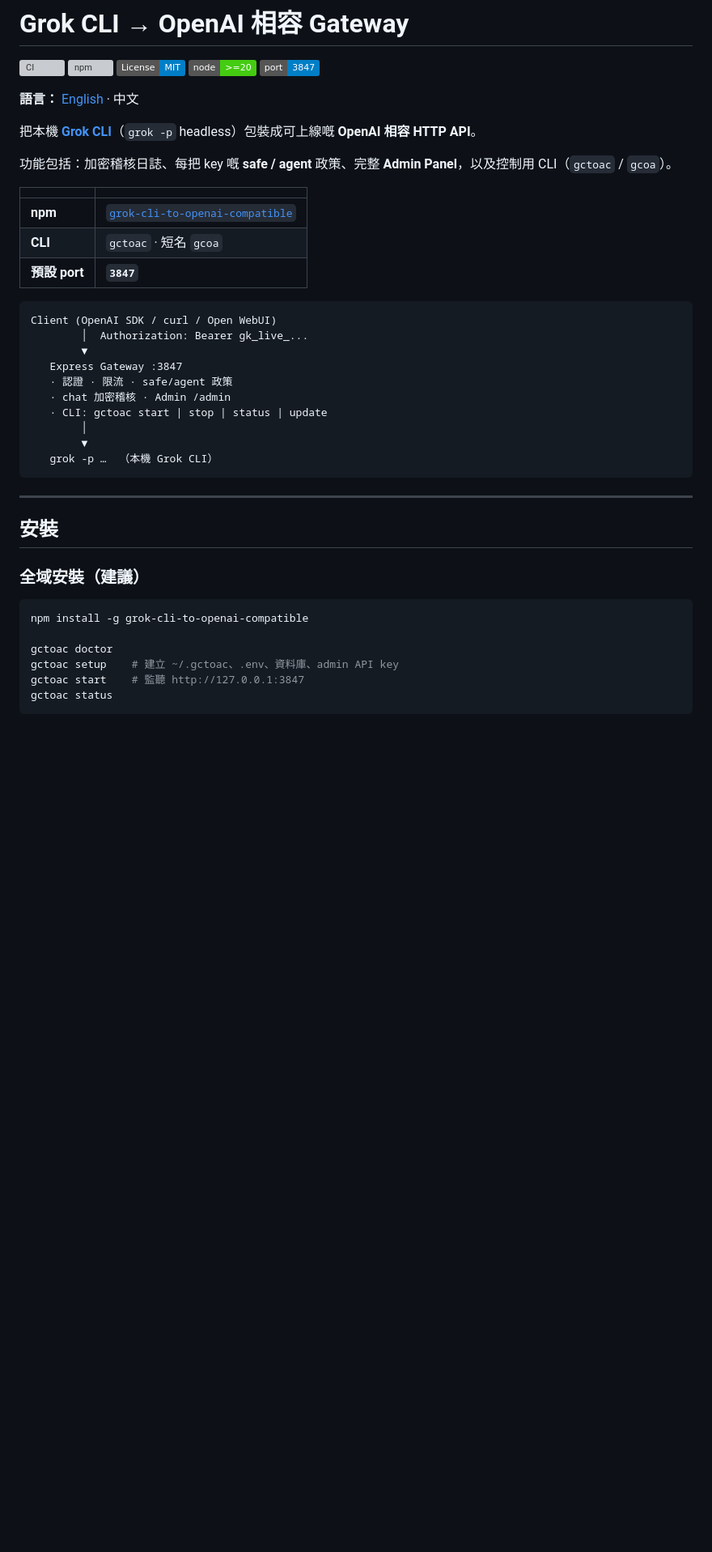
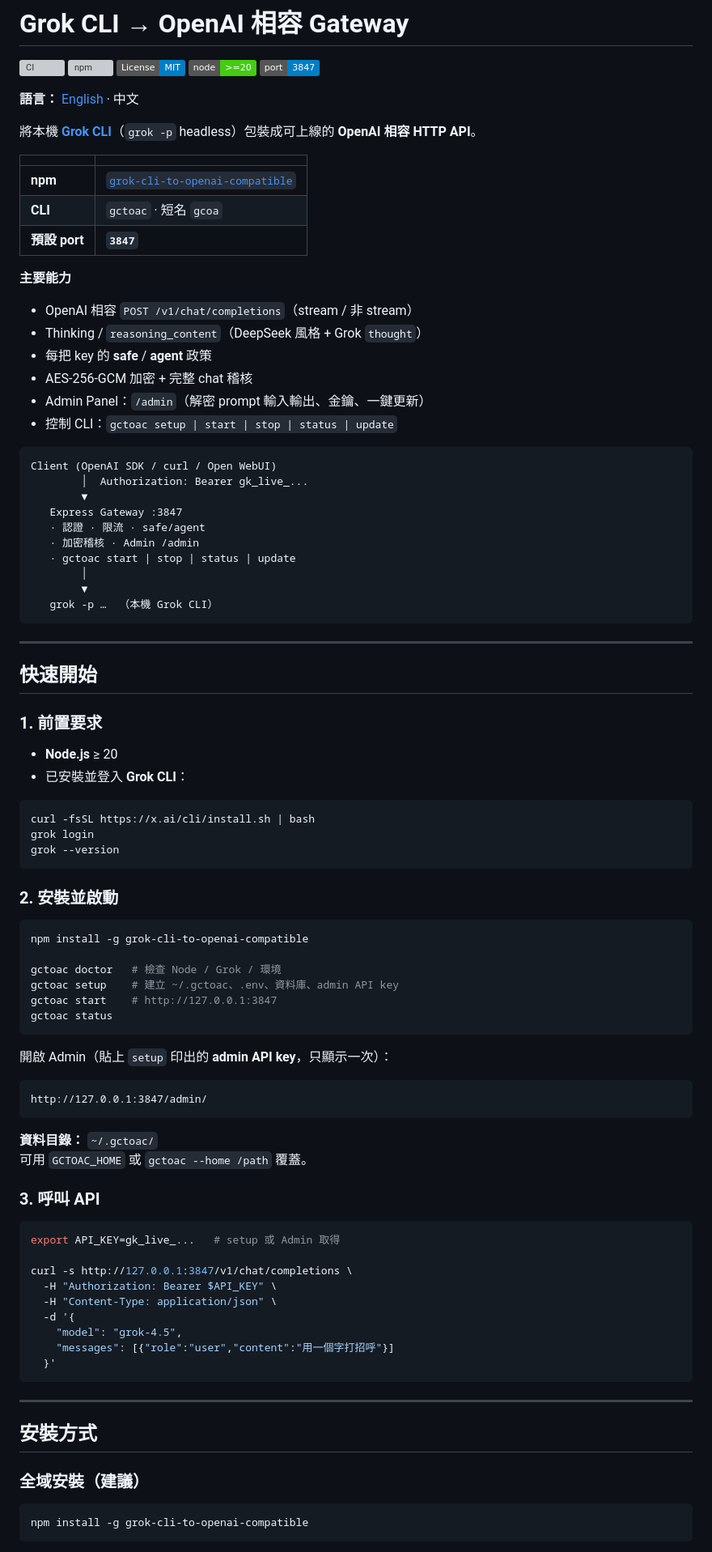
Before and after one commit to yanshekki/Grok-Cli-to-OpenAI-compatible, a Markdown page: README-ZH.md, the part around one of its changes. Shown at 81% size. GitHub-like rendering; badges without logos; blank space fills up the shorter version; grey boxes are pictures that could not be loaded.

````diff
--- a/README-ZH.md
+++ b/README-ZH.md
@@ -8,9 +8,7 @@
 
 **語言：** [English](./README.md) · 中文
 
-把本機 **[Grok CLI](https://x.ai)**（`grok -p` headless）包裝成可上線嘅 **OpenAI 相容 HTTP API**。
-
-功能包括：加密稽核日誌、每把 key 嘅 **safe / agent** 政策、完整 **Admin Panel**，以及控制用 CLI（`gctoac` / `gcoa`）。
+將本機 **[Grok CLI](https://x.ai)**（`grok -p` headless）包裝成可上線的 **OpenAI 相容 HTTP API**。
 
 | | |
 |--|--|
@@ -18,14 +16,23 @@
 | **CLI** | `gctoac` · 短名 `gcoa` |
 | **預設 port** | **`3847`** |
 
+**主要能力**
+
+- OpenAI 相容 `POST /v1/chat/completions`（stream / 非 stream）
+- Thinking / `reasoning_content`（DeepSeek 風格 + Grok `thought`）
+- 每把 key 的 **safe** / **agent** 政策
+- AES-256-GCM 加密 + 完整 chat 稽核
+- Admin Panel：`/admin`（解密 prompt 輸入輸出、金鑰、一鍵更新）
+- 控制 CLI：`gctoac setup | start | stop | status | update`
+
 ```text
 Client (OpenAI SDK / curl / Open WebUI)
         │  Authorization: Bearer gk_live_...
         ▼
    Express Gateway :3847
-   · 認證 · 限流 · safe/agent 政策
-   · chat 加密稽核 · Admin /admin
-   · CLI: gctoac start | stop | status | update
+   · 認證 · 限流 · safe/agent
+   · 加密稽核 · Admin /admin
+   · gctoac start | stop | status | update
         │
         ▼
    grok -p …  （本機 Grok CLI）
@@ -33,16 +40,60 @@ Client (OpenAI SDK / curl / Open WebUI)
 
 ---
 
-## 安裝
+## 快速開始
+
+### 1. 前置要求
+
+- **Node.js** ≥ 20
+- 已安裝並登入 **Grok CLI**：
+
+```bash
+curl -fsSL https://x.ai/cli/install.sh | bash
+grok login
+grok --version
+```
+
+### 2. 安裝並啟動
+
+```bash
+npm install -g grok-cli-to-openai-compatible
+
+gctoac doctor   # 檢查 Node / Grok / 環境
+gctoac setup    # 建立 ~/.gctoac、.env、資料庫、admin API key
+gctoac start    # http://127.0.0.1:3847
+gctoac status
+```
+
+開啟 Admin（貼上 `setup` 印出的 **admin API key**，只顯示一次）：
+
+```text
+http://127.0.0.1:3847/admin/
+```
+
+**資料目錄：** `~/.gctoac/`
+可用 `GCTOAC_HOME` 或 `gctoac --home /path` 覆蓋。
+
+### 3. 呼叫 API
+
+```bash
+export API_KEY=gk_live_...   # setup 或 Admin 取得
+
+curl -s http://127.0.0.1:3847/v1/chat/completions \
+  -H "Authorization: Bearer $API_KEY" \
+  -H "Content-Type: application/json" \
+  -d '{
+    "model": "grok-4.5",
+    "messages": [{"role":"user","content":"用一個字打招呼"}]
+  }'
+```
+
+---
+
+## 安裝方式
 
 ### 全域安裝（建議）
 
 ```bash
 npm install -g grok-cli-to-openai-compatible
-
-gctoac doctor
-gctoac setup    # 建立 ~/.gctoac、.env、資料庫、admin API key
-gctoac start    # 監聽 http://127.0.0.1:3847
-gctoac status
 ```
 
````
Also changed, not shown: other parts of README-ZH.md (+34 -60 lines), README.md (+107 -81 lines).
